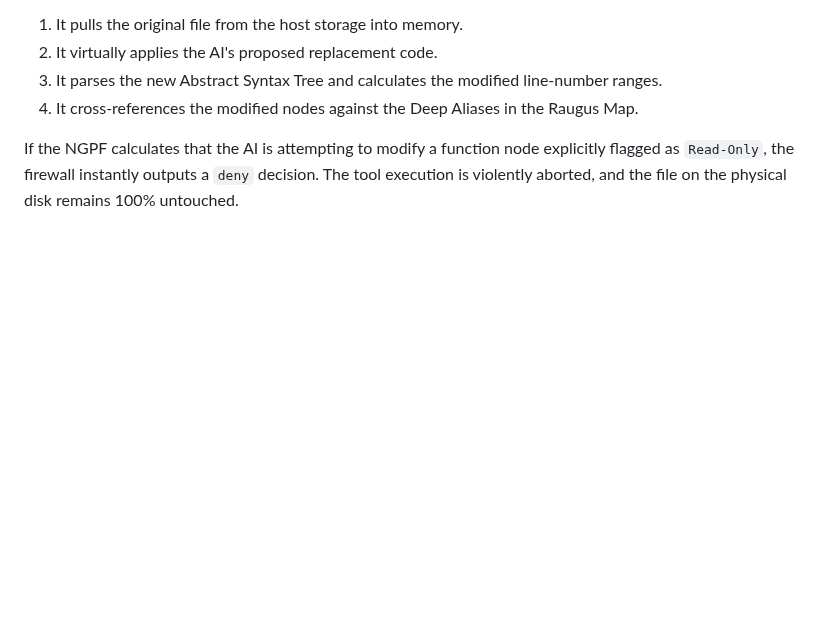
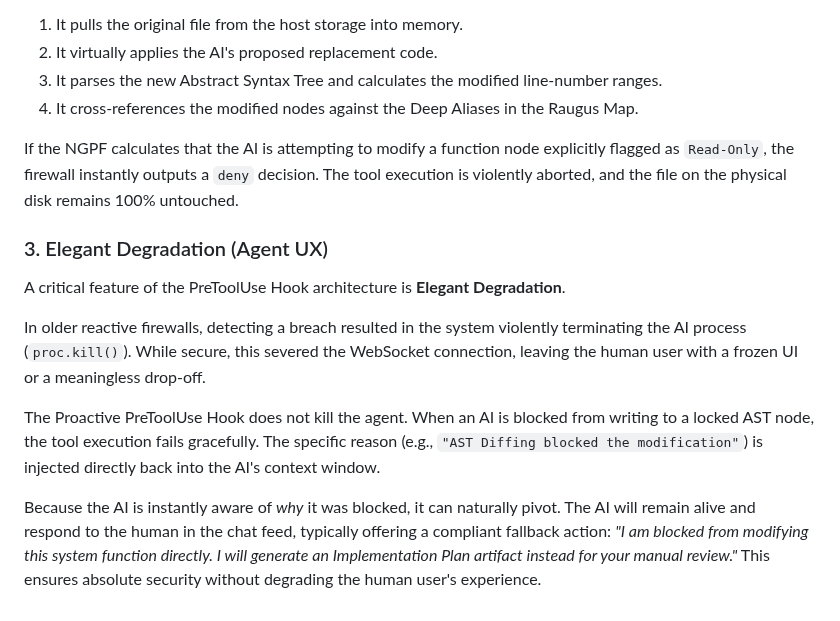
Before and after one commit to MikeyMike99/DevCore, a Markdown page: docs/Siraugga_Master_Manual/Module_02_Access_Control.md, the part around the change. Drawn GitHub-style; blank space fills up the shorter version.

```diff
--- a/docs/Siraugga_Master_Manual/Module_02_Access_Control.md
+++ b/docs/Siraugga_Master_Manual/Module_02_Access_Control.md
@@ -69,3 +69,12 @@ Before the Operating System is notified of the write request, the Hook intercept
 4. It cross-references the modified nodes against the Deep Aliases in the Raugus Map.
 
 If the NGPF calculates that the AI is attempting to modify a function node explicitly flagged as `Read-Only`, the firewall instantly outputs a `deny` decision. The tool execution is violently aborted, and the file on the physical disk remains 100% untouched.
+
+### 3. Elegant Degradation (Agent UX)
+A critical feature of the PreToolUse Hook architecture is **Elegant Degradation**.
+
+In older reactive firewalls, detecting a breach resulted in the system violently terminating the AI process (`proc.kill()`). While secure, this severed the WebSocket connection, leaving the human user with a frozen UI or a meaningless drop-off.
+
+The Proactive PreToolUse Hook does not kill the agent. When an AI is blocked from writing to a locked AST node, the tool execution fails gracefully. The specific reason (e.g., `"AST Diffing blocked the modification"`) is injected directly back into the AI's context window.
+
+Because the AI is instantly aware of *why* it was blocked, it can naturally pivot. The AI will remain alive and respond to the human in the chat feed, typically offering a compliant fallback action: *"I am blocked from modifying this system function directly. I will generate an Implementation Plan artifact instead for your manual review."* This ensures absolute security without degrading the human user's experience.
```
Also changed, not shown: README.md (+2 -1 lines), docs/DEVLOG.md (+14 -0 lines).
